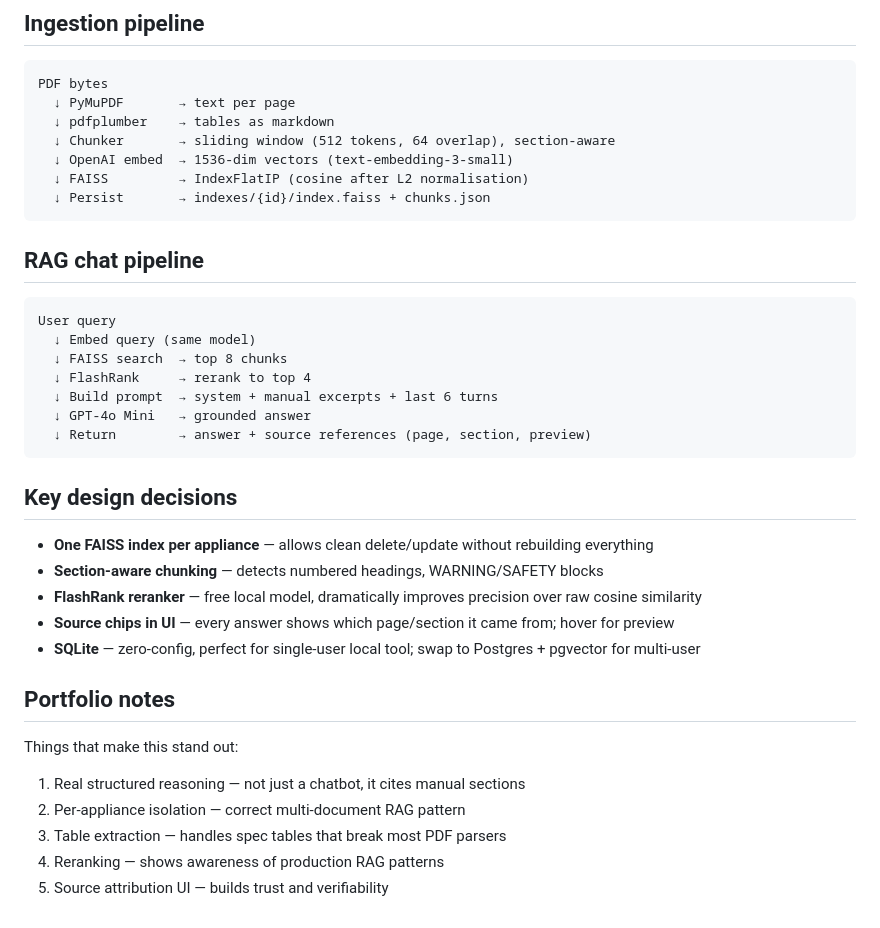
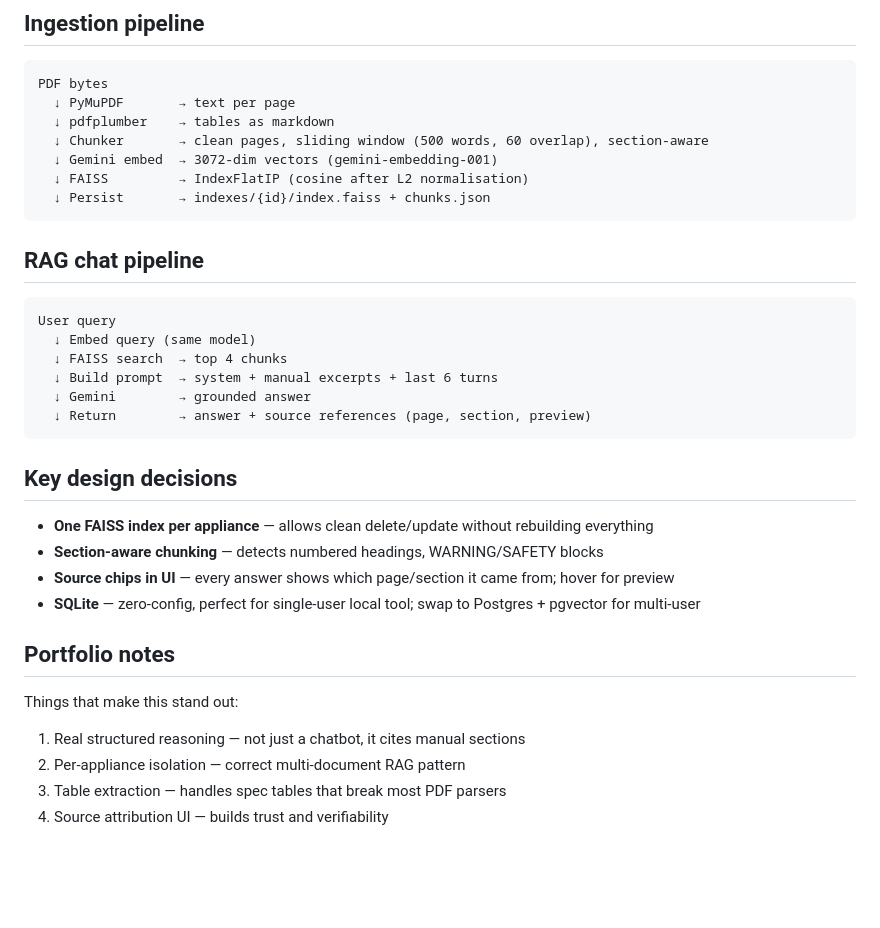
Before and after one commit to sandeshpaudel81/ask-appliance, a Markdown page: README.md, the part around one of its changes. Drawn GitHub-style; blank space fills up the shorter version.

````diff
--- a/README.md
+++ b/README.md
@@ -83,8 +88,8 @@ Then open http://localhost:8000
 PDF bytes
   ↓ PyMuPDF       → text per page
   ↓ pdfplumber    → tables as markdown
-  ↓ Chunker       → sliding window (512 tokens, 64 overlap), section-aware
-  ↓ OpenAI embed  → 1536-dim vectors (text-embedding-3-small)
+  ↓ Chunker       → clean pages, sliding window (500 words, 60 overlap), section-aware
+  ↓ Gemini embed  → 3072-dim vectors (gemini-embedding-001)
   ↓ FAISS         → IndexFlatIP (cosine after L2 normalisation)
   ↓ Persist       → indexes/{id}/index.faiss + chunks.json
 ```
@@ -94,10 +99,9 @@ PDF bytes
 ```
 User query
   ↓ Embed query (same model)
-  ↓ FAISS search  → top 8 chunks
-  ↓ FlashRank     → rerank to top 4
+  ↓ FAISS search  → top 4 chunks
   ↓ Build prompt  → system + manual excerpts + last 6 turns
-  ↓ GPT-4o Mini   → grounded answer
+  ↓ Gemini        → grounded answer
   ↓ Return        → answer + source references (page, section, preview)
 ```
 
@@ -105,7 +109,6 @@ User query
 
 - **One FAISS index per appliance** — allows clean delete/update without rebuilding everything
 - **Section-aware chunking** — detects numbered headings, WARNING/SAFETY blocks
-- **FlashRank reranker** — free local model, dramatically improves precision over raw cosine similarity
 - **Source chips in UI** — every answer shows which page/section it came from; hover for preview
 - **SQLite** — zero-config, perfect for single-user local tool; swap to Postgres + pgvector for multi-user
 
@@ -115,5 +118,4 @@ Things that make this stand out:
 1. Real structured reasoning — not just a chatbot, it cites manual sections
 2. Per-appliance isolation — correct multi-document RAG pattern
 3. Table extraction — handles spec tables that break most PDF parsers
-4. Reranking — shows awareness of production RAG patterns
-5. Source attribution UI — builds trust and verifiability
+4. Source attribution UI — builds trust and verifiability
````
Also changed, not shown: other parts of README.md (+12 -7 lines), app_demo.png (added), 6 other files.
